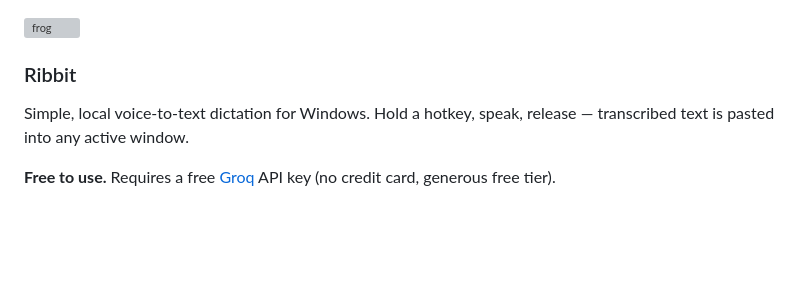
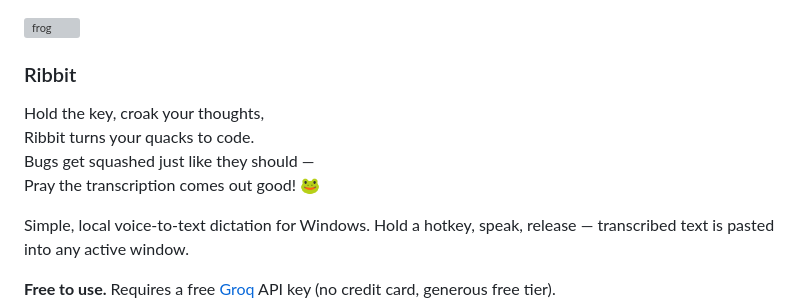
Before and after one commit to olegperegudov/ribbit, a Markdown page: README.md, the part around the change. Rendered like a GitHub page; blank space fills up the shorter version; grey boxes are pictures that could not be loaded.

Commit message:
Enhance README with Ribbit description and usage
Added a poetic description and usage details for Ribbit.

```diff
--- a/README.md
+++ b/README.md
@@ -1,6 +1,11 @@
  <img width="64" height="64" alt="frog" src="https://github.com/user-attachments/assets/fb164061-3d5f-408a-92a7-45a93fe8ba43" />
 
 ### Ribbit
+
+Hold the key, croak your thoughts,
+Ribbit turns your quacks to code.
+Bugs get squashed just like they should —
+Pray the transcription comes out good! 🐸
 
 Simple, local voice-to-text dictation for Windows. Hold a hotkey, speak, release — transcribed text is pasted into any active window.
 
```
